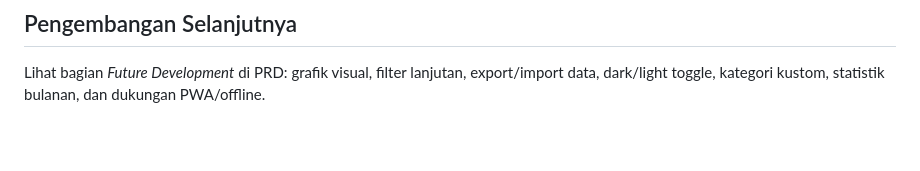
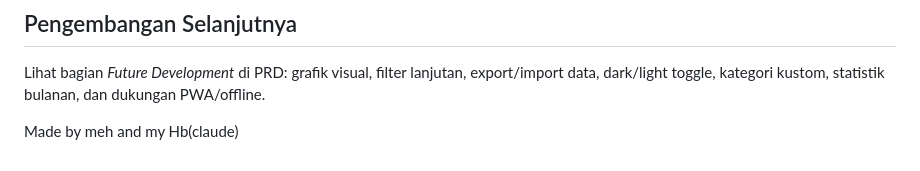
Before and after one commit to Zephannn/SaveUrMoney, a Markdown page: README.md, the part around the change. Drawn GitHub-style; blank space fills up the shorter version.

Commit message:
Sedikit merubah keterangan di file README

```diff
--- a/README.md
+++ b/README.md
@@ -106,3 +106,5 @@ terpisah di key `saveurmoney_weekly_budget`.
 Lihat bagian *Future Development* di PRD: grafik visual, filter
 lanjutan, export/import data, dark/light toggle, kategori kustom,
 statistik bulanan, dan dukungan PWA/offline.
+
+Made by meh and my Hb(claude)
```
